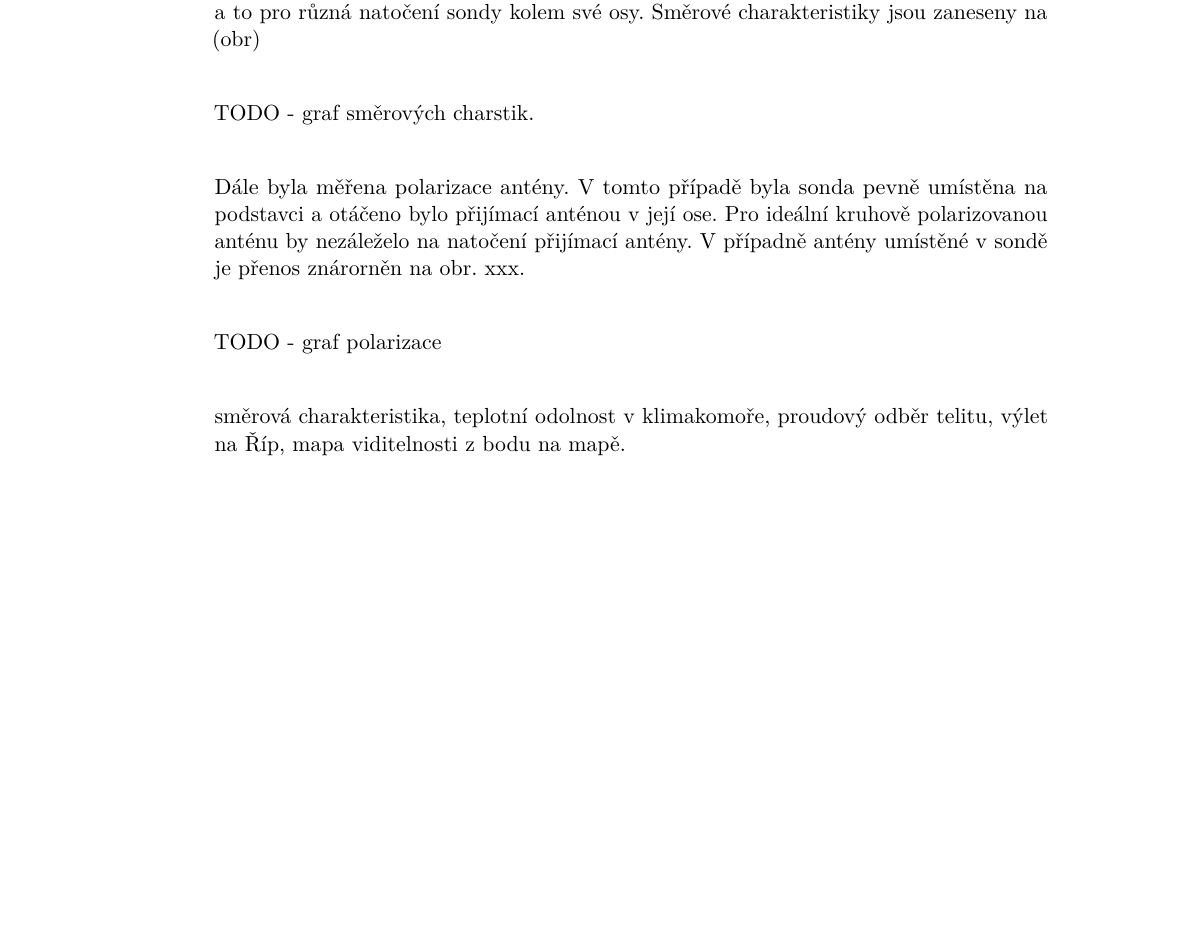
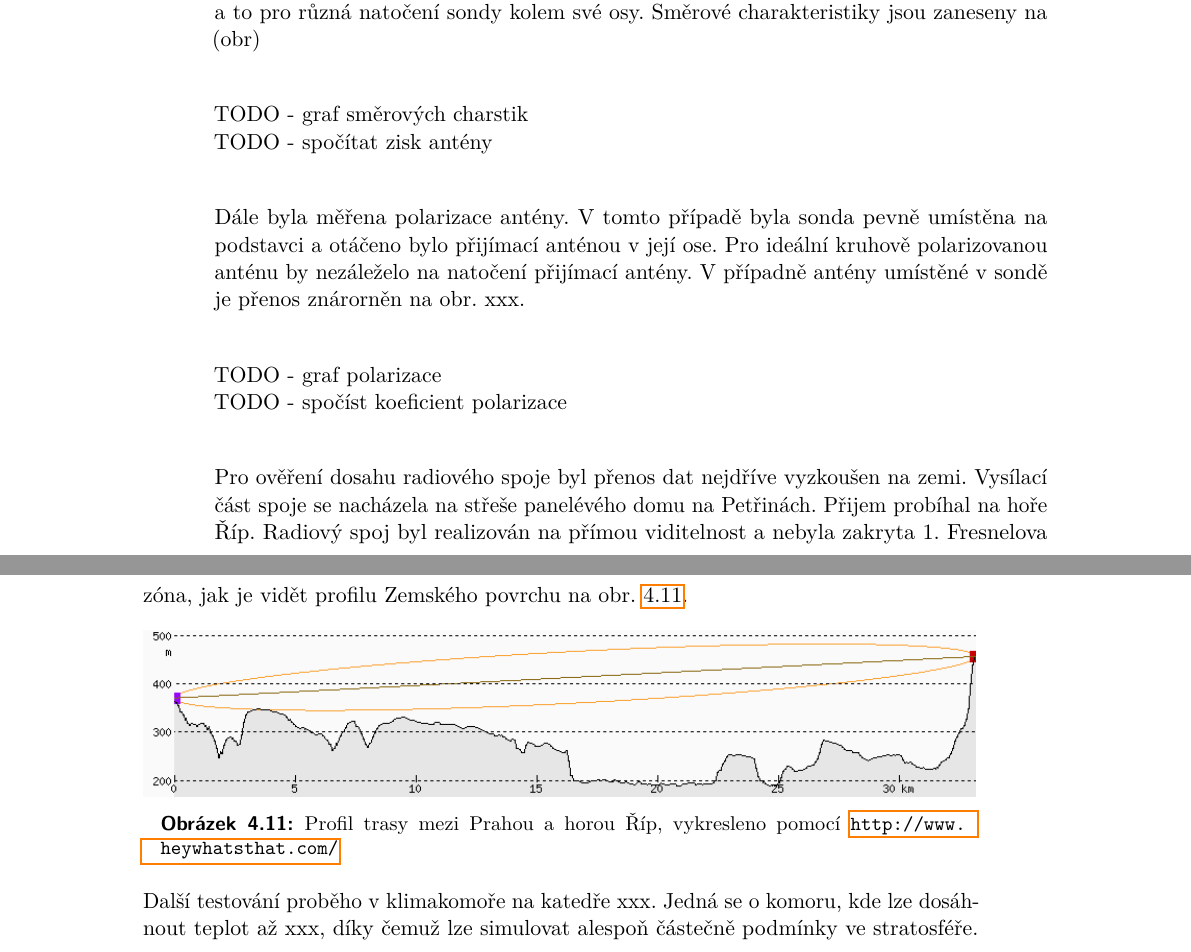
Before and after one commit to cviop/bk-text, a LaTeX thesis (dvora135_BK_prace.tex): part of page 36 of 45 before the commit and two parts of pages 36 and 37 of 47 after it, the two joined at a grey line, cut so that both start at the same text, the shorter picture padded with empty space. Compiled offline with pdfLaTeX.

Commit message:
Line of sight Praha - Říp

```diff
--- a/dvora135_BK_prace.tex
+++ b/dvora135_BK_prace.tex
@@ -854,14 +854,26 @@ Tato kapitola se zabývá samotnou realizací sondy. Popisuje cestu, kterou byla
 	\section{Testování a měření}
 	Měření směrové charakteristiky proběhlo na katedře elektromagnetického pole v bezodrazné komoře. Sonda připevněna na pohyblivou osu byla otáčena motorem a byl měřen přijatý výkon anténou umístěné naproti sondě. Díky tomu byla změřena vyzařovací charakteristika antény v rozsahu 360~°C. Celkem byly měřeny 4 směrové charakteristiky a to pro různá natočení sondy kolem své osy. Směrové charakteristiky jsou zaneseny na (obr)
 
-	TODO - graf směrových charstik.
+	TODO - graf směrových charstik\\
+	TODO - spočítat zisk antény
 
 	Dále byla měřena polarizace antény. V tomto případě byla sonda pevně umístěna na podstavci a otáčeno bylo přijímací anténou v její ose. Pro ideální kruhově polarizovanou anténu by nezáleželo na natočení přijímací antény. V případně antény umístěné v sondě je přenos znárorněn na obr. xxx.
 
-	TODO - graf polarizace
+	TODO - graf polarizace\\
+	TODO - spočíst koeficient polarizace
+
+	Pro ověření dosahu radiového spoje byl přenos dat nejdříve vyzkoušen na zemi. Vysílací část spoje se nacházela na střeše panelévého domu na Petřinách. Přijem probíhal na hoře Říp. Radiový spoj byl realizován na přímou viditelnost a nebyla zakryta 1. Fresnelova zóna, jak je vidět profilu Zemského povrchu na obr. \ref{fig:praha:rip}.
+
+	\begin{figure}[hbtp]
+		\centering
+		\includegraphics[width=\textwidth]{Figures/petriny_rip.png}
+		\caption{Profil trasy mezi Prahou a horou Říp, vykresleno pomocí \url{http://www.heywhatsthat.com/}}
+		\label{fig:praha:rip}
+	\end{figure}
+
+	Další testování proběho v klimakomoře na katedře xxx. Jedná se o komoru, kde lze dosáhnout teplot až xxx, díky čemuž lze simulovat alespoň částečně podmínky ve stratosféře.
 
 
-	směrová charakteristika, teplotní odolnost v klimakomoře, proudový odběr telitu, výlet na Říp, mapa viditelnosti z bodu na mapě.
 
 
 
```
Also changed, not shown: Figures/petriny_rip.png (added), Figures/petriny_rozhled.PNG (added), dvora135_BK_prace.tex (16 more changed lines).
